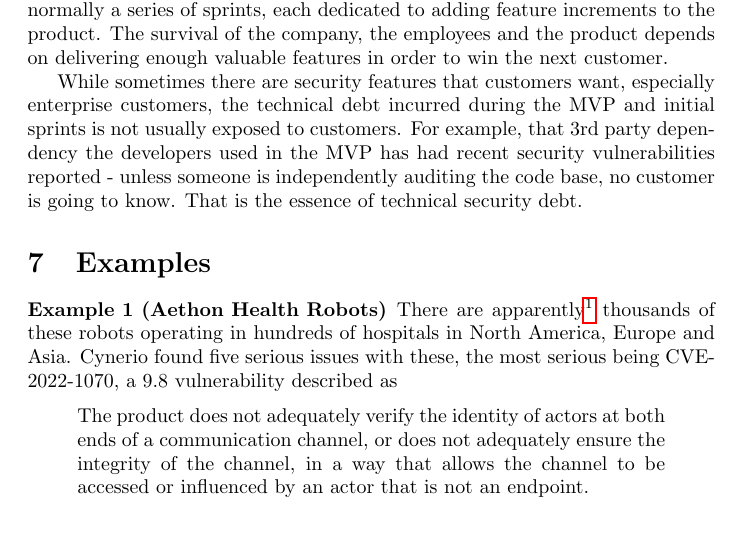
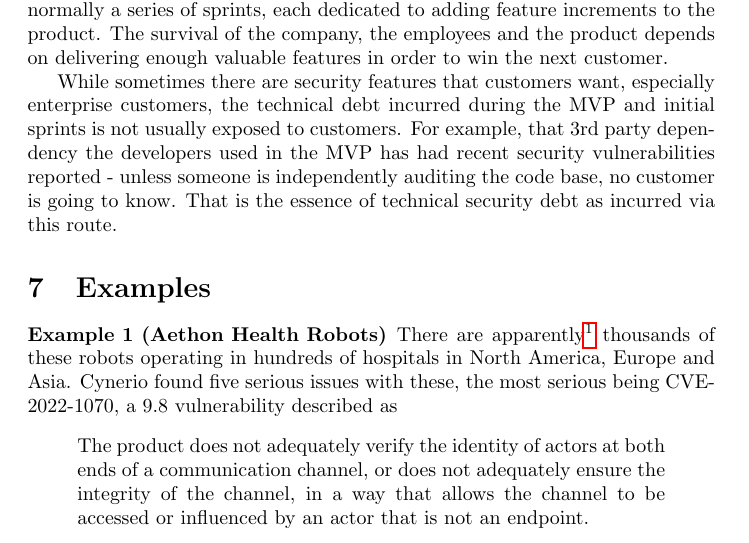
Before and after one commit to JamesHDavenport/FTAG-Debt, a LaTeX document (FTAG-Debt.tex): part of page 4 of 6, cut so that both start at the same text. Compiled offline with pdfLaTeX.

Commit message:
minor twear

```diff
--- a/FTAG-Debt.tex
+++ b/FTAG-Debt.tex
@@ -127,7 +127,7 @@
 \par
 The survival of the startup depends on achieving targets to get their next round of funding (usually related to revenue). In between each milestone there is normally a series of sprints, each dedicated to adding feature increments to the product. The survival of the company, the employees and the product depends on delivering enough valuable features in order to win the next customer.
 \par
-While sometimes there are security features that customers want, especially enterprise customers, the technical debt incurred during the MVP and initial sprints is not usually exposed to customers. For example, that 3rd party dependency the developers used in the MVP has had recent security vulnerabilities reported - unless someone is independently auditing the code base, no customer is going to know. That is the essence of technical security debt.
+While sometimes there are security features that customers want, especially enterprise customers, the technical debt incurred during the MVP and initial sprints is not usually exposed to customers. For example, that 3rd party dependency the developers used in the MVP has had recent security vulnerabilities reported - unless someone is independently auditing the code base, no customer is going to know. That is the essence of technical security debt as incurred via this route.
 \par
 \section{Examples}
 \begin{example}[Aethon Health Robots]
```
